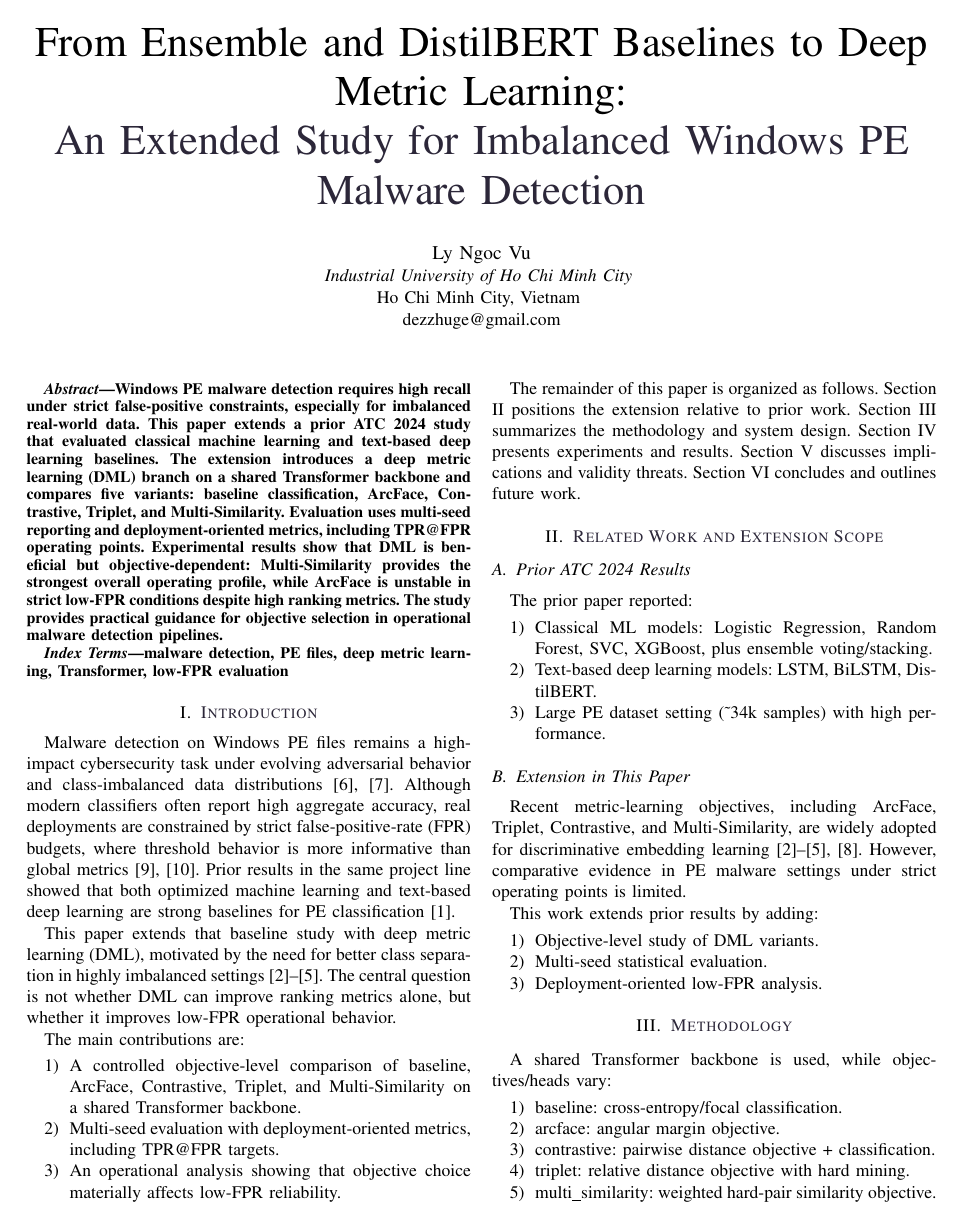
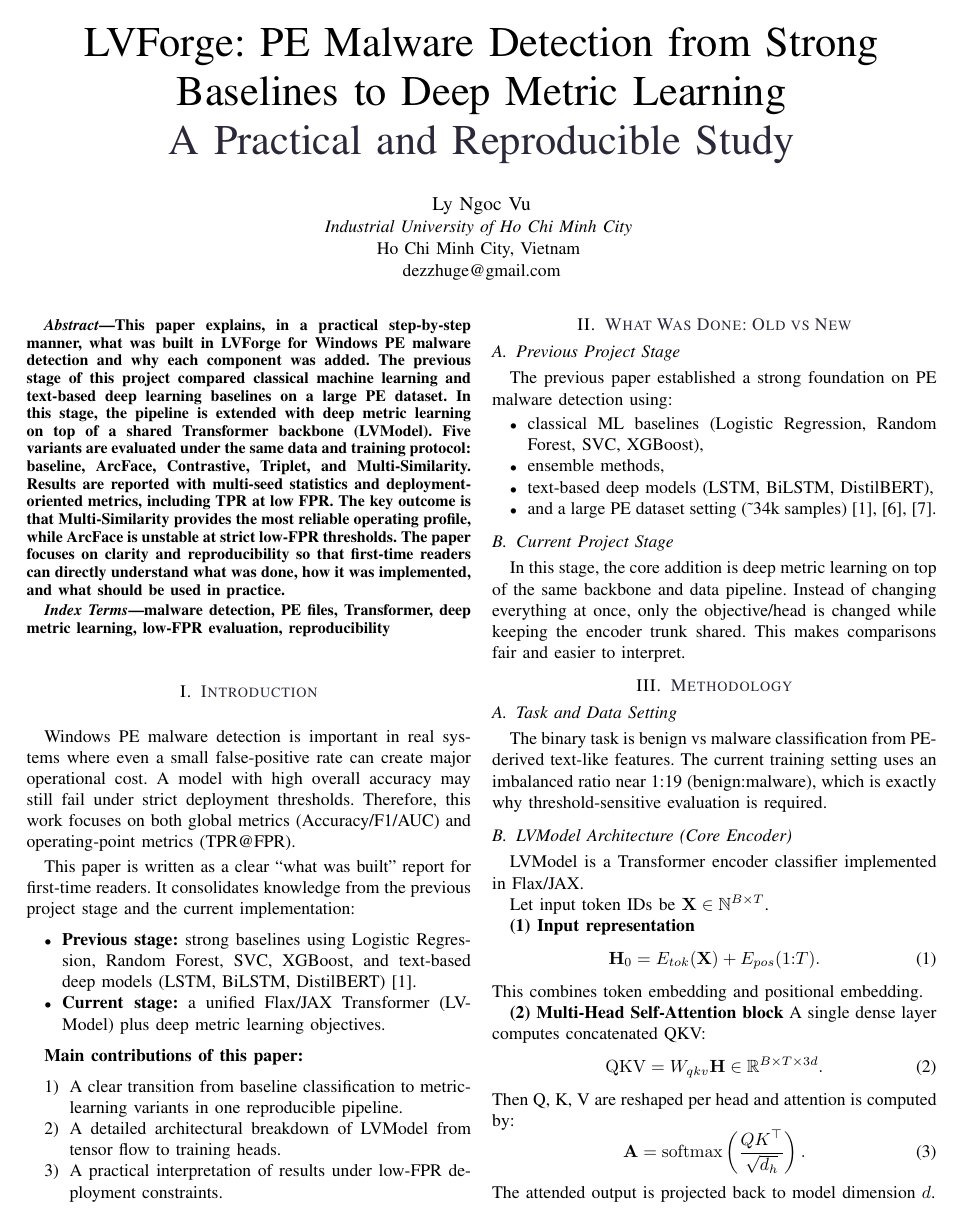
Before and after one commit to zhugez/LVForge, a LaTeX paper (docs/paper/IEEE-conference-template-062824/IEEE-conference-template-062824.tex): page 1 of 3. Compiled offline with pdfLaTeX; a missing font is replaced by an installed copy or a similar font; a LaTeX package or settings file that is missing is left out.

Commit message:
Rewrite paper for first-time reader clarity

```diff
--- a/docs/paper/IEEE-conference-template-062824/IEEE-conference-template-062824.tex
+++ b/docs/paper/IEEE-conference-template-062824/IEEE-conference-template-062824.tex
@@ -19,8 +19,8 @@
 
 \begin{document}
 
-\title{From Ensemble and DistilBERT Baselines to Deep Metric Learning:\\
-{\color{ctitle}An Extended Study for Imbalanced Windows PE Malware Detection}}
+\title{LVForge: PE Malware Detection from Strong Baselines to Deep Metric Learning\\
+{\color{ctitle}A Practical and Reproducible Study}}
 
 \author{\IEEEauthorblockN{Ly Ngoc Vu}
 \IEEEauthorblockA{\textit{Industrial University of Ho Chi Minh City} \\
@@ -30,56 +30,47 @@ dezzhuge@gmail.com}}
 \maketitle
 
 \begin{abstract}
-Windows PE malware detection requires high recall under strict false-positive constraints, especially for imbalanced real-world data. This paper extends a prior ATC 2024 study that evaluated classical machine learning and text-based deep learning baselines. The extension introduces a deep metric learning (DML) branch on a shared Transformer backbone and compares five variants: baseline classification, ArcFace, Contrastive, Triplet, and Multi-Similarity. Evaluation uses multi-seed reporting and deployment-oriented metrics, including TPR@FPR operating points. Experimental results show that DML is beneficial but objective-dependent: Multi-Similarity provides the strongest overall operating profile, while ArcFace is unstable in strict low-FPR conditions despite high ranking metrics. The study provides practical guidance for objective selection in operational malware detection pipelines.
+This paper explains, in a practical step-by-step manner, what was built in LVForge for Windows PE malware detection and why each component was added. The previous stage of this project compared classical machine learning and text-based deep learning baselines on a large PE dataset. In this stage, the pipeline is extended with deep metric learning on top of a shared Transformer backbone (LVModel). Five variants are evaluated under the same data and training protocol: baseline, ArcFace, Contrastive, Triplet, and Multi-Similarity. Results are reported with multi-seed statistics and deployment-oriented metrics, including TPR at low FPR. The key outcome is that Multi-Similarity provides the most reliable operating profile, while ArcFace is unstable at strict low-FPR thresholds. The paper focuses on clarity and reproducibility so that first-time readers can directly understand what was done, how it was implemented, and what should be used in practice.
 \end{abstract}
 
 \begin{IEEEkeywords}
-malware detection, PE files, deep metric learning, Transformer, low-FPR evaluation
+malware detection, PE files, Transformer, deep metric learning, low-FPR evaluation, reproducibility
 \end{IEEEkeywords}
 
 \section{\textcolor{ctitle}{Introduction}}
-Malware detection on Windows PE files remains a high-impact cybersecurity task under evolving adversarial behavior and class-imbalanced data distributions \cite{sorel,bodmas}. Although modern classifiers often report high aggregate accuracy, real deployments are constrained by strict false-positive-rate (FPR) budgets, where threshold behavior is more informative than global metrics \cite{calibration,oodsecurity}. Prior results in the same project line showed that both optimized machine learning and text-based deep learning are strong baselines for PE classification \cite{atc2024}.
+Windows PE malware detection is important in real systems where even a small false-positive rate can create major operational cost. A model with high overall accuracy may still fail under strict deployment thresholds. Therefore, this work focuses on both global metrics (Accuracy/F1/AUC) and operating-point metrics (TPR@FPR).
 
-This paper extends that baseline study with deep metric learning (DML), motivated by the need for better class separation in highly imbalanced settings \cite{arcface,triplet,contrastive,msloss}. The central question is not whether DML can improve ranking metrics alone, but whether it improves low-FPR operational behavior.
+This paper is written as a clear ``what was built'' report for first-time readers. It consolidates knowledge from the previous project stage and the current implementation:
+\begin{itemize}
+\item \textbf{Previous stage:} strong baselines using Logistic Regression, Random Forest, SVC, XGBoost, and text-based deep models (LSTM, BiLSTM, DistilBERT) \cite{atc2024}.
+\item \textbf{Current stage:} a unified Flax/JAX Transformer (LVModel) plus deep metric learning objectives.
+\end{itemize}
 
-The main contributions are:
+\textbf{Main contributions of this paper:}
 \begin{enumerate}
-\item A controlled objective-level comparison of baseline, ArcFace, Contrastive, Triplet, and Multi-Similarity on a shared Transformer backbone.
-\item Multi-seed evaluation with deployment-oriented metrics, including TPR@FPR targets.
-\item An operational analysis showing that objective choice materially affects low-FPR reliability.
+\item A clear transition from baseline classification to metric-learning variants in one reproducible pipeline.
+\item A detailed architectural breakdown of LVModel from tensor flow to training heads.
+\item A practical interpretation of results under low-FPR deployment constraints.
 \end{enumerate}
 
-The remainder of this paper is organized as follows. Section II positions the extension relative to prior work. Section III summarizes the methodology and system design. Section IV presents experiments and results. Section V discusses implications and validity threats. Section VI concludes and outlines future work.
+\section{\textcolor{ctitle}{What Was Done: Old vs New}}
+\subsection{Previous Project Stage}
+The previous paper established a strong foundation on PE malware detection using:
+\begin{itemize}
+\item classical ML baselines (Logistic Regression, Random Forest, SVC, XGBoost),
+\item ensemble methods,
+\item text-based deep models (LSTM, BiLSTM, DistilBERT),
+\item and a large PE dataset setting (\textasciitilde34k samples) \cite{atc2024,sorel,bodmas}.
+\end{itemize}
 
-\section{\textcolor{ctitle}{Related Work and Extension Scope}}
-\subsection{Prior ATC 2024 Results}
-The prior paper reported:
-\begin{enumerate}
-\item Classical ML models: Logistic Regression, Random Forest, SVC, XGBoost, plus ensemble voting/stacking.
-\item Text-based deep learning models: LSTM, BiLSTM, DistilBERT.
-\item Large PE dataset setting (\textasciitilde34k samples) with high performance.
-\end{enumerate}
-
-\subsection{Extension in This Paper}
-Recent metric-learning objectives, including ArcFace, Triplet, Contrastive, and Multi-Similarity, are widely adopted for discriminative embedding learning \cite{arcface,triplet,contrastive,msloss,dmlsurvey}. However, comparative evidence in PE malware settings under strict operating points is limited.
-
-This work extends prior results by adding:
-\begin{enumerate}
-\item Objective-level study of DML variants.
-\item Multi-seed statistical evaluation.
-\item Deployment-oriented low-FPR analysis.
-\end{enumerate}
+\subsection{Current Project Stage}
+In this stage, the core addition is deep metric learning on top of the same backbone and data pipeline. Instead of changing everything at once, only the objective/head is changed while keeping the encoder trunk shared. This makes comparisons fair and easier to interpret.
 
 \section{\textcolor{ctitle}{Methodology}}
-A shared Transformer backbone is used, while objectives/heads vary:
-\begin{enumerate}
-\item baseline: cross-entropy/focal classification.
-\item arcface: angular margin objective.
-\item contrastive: pairwise distance objective + classification.
-\item triplet: relative distance objective with hard mining.
-\item multi\_similarity: weighted hard-pair similarity objective.
-\end{enumerate}
+\subsection{Task and Data Setting}
+The binary task is benign vs malware classification from PE-derived text-like features. The current training setting uses an imbalanced ratio near 1:19 (benign:malware), which is exactly why threshold-sensitive evaluation is required.
 
-\subsection{Experimental Setup}
-The dataset setting follows the prior project pipeline and preserves the same PE text-feature processing strategy \cite{atc2024}. The extended pipeline evaluates five variants through a single runner and stores per-variant outputs for reproducibility. Model quality is assessed by Accuracy, Precision, Recall, F1, ROC-AUC, and PR-AUC. Operational reliability is measured with TPR@FPR points to reflect defender-oriented deployment constraints.
+\subsection{LVModel Architecture (Core Encoder)}
+LVModel is a Transformer encoder classifier implemented in Flax/JAX.
 
+Let input token IDs be $\mathbf{X}\in\mathbb{N}^{B\times T}$.
@@ -89,20 +77,18 @@ $\mathbf{X}\in\mathbb{N}^{B\times T}$, where $B$ is batch size and $T$ is sequen
 
-\textbf{Embedding and positional encoding:}
+\textbf{(1) Input representation}
 \begin{equation}
-\mathbf{H}_0 = E_{\text{tok}}(\mathbf{X}) + E_{\text{pos}}(1{:}T),
+\mathbf{H}_0 = E_{tok}(\mathbf{X}) + E_{pos}(1{:}T).
 \end{equation}
-where both embedding tables use normal initialization ($\sigma=0.02$).
+This combines token embedding and positional embedding.
 
-\textbf{Shared MHA block implementation:}
-for each encoder layer, a single dense projection computes concatenated QKV:
+\textbf{(2) Multi-Head Self-Attention block}
+A single dense layer computes concatenated QKV:
 \begin{equation}
-\mathrm{QKV} = W_{qkv}\mathbf{H}\in\mathbb{R}^{B\times T\times 3d},
+\mathrm{QKV}=W_{qkv}\mathbf{H}\in\mathbb{R}^{B\times T\times 3d}.
 \end{equation}
-then reshaped to $(3,B,h,T,d_h)$ where $d_h=d/h$ and $h$ is head count.
-Attention logits use scaled dot-product:
+Then Q, K, V are reshaped per head and attention is computed by:
 \begin{equation}
-\mathbf{S} = \frac{\mathbf{Q}\mathbf{K}^{\top}}{\sqrt{d_h}},\quad
-\mathbf{A}=\mathrm{softmax}(\mathbf{S}),
+\mathbf{A}=\mathrm{softmax}\left(\frac{QK^\top}{\sqrt{d_h}}\right).
 \end{equation}
-followed by attention dropout and output projection back to $d$ dimensions.
+The attended output is projected back to model dimension $d$.
 
@@ -111 +97,4 @@ each layer applies LayerNorm before attention and feed-forward modules:
 \begin{align}
+\tilde{\mathbf{H}} &= \mathrm{LN}(\mathbf{H}_{l-1}), \\
+\mathbf{H}' &= \mathbf{H}_{l-1} + \mathrm{MHA}(\tilde{\mathbf{H}}), \\
+\mathbf{H}_{l} &= \mathbf{H}' + \mathrm{FFN}(\mathrm{LN}(\mathbf{H}')).
```
Also changed, not shown: docs/paper/IEEE-conference-template-062824/IEEE-conference-template-062824.pdf, docs/paper/IEEE-conference-template-062824/IEEE-conference-template-062824.tex (124 more changed lines).
